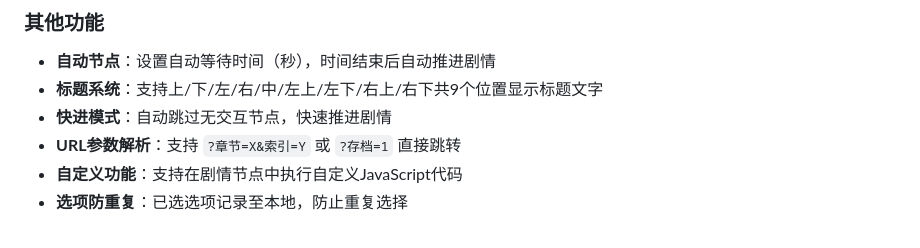
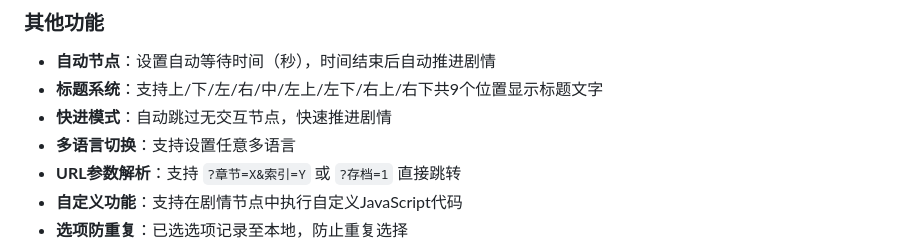
Before and after one commit to TTQWNTian/Dvnge, a Markdown page: README.md, the part around the change. Drawn GitHub-style.

```diff
--- a/README.md
+++ b/README.md
@@ -78,6 +78,7 @@ Dvnge引擎是一款Web视觉小说开发框架，通过类JSON格式的章节
 - **自动节点**：设置自动等待时间（秒），时间结束后自动推进剧情
 - **标题系统**：支持上/下/左/右/中/左上/左下/右上/右下共9个位置显示标题文字
 - **快进模式**：自动跳过无交互节点，快速推进剧情
+- **多语言切换**：支持设置任意多语言
 - **URL参数解析**：支持 `?章节=X&索引=Y` 或 `?存档=1` 直接跳转
 - **自定义功能**：支持在剧情节点中执行自定义JavaScript代码
 - **选项防重复**：已选选项记录至本地，防止重复选择
```
